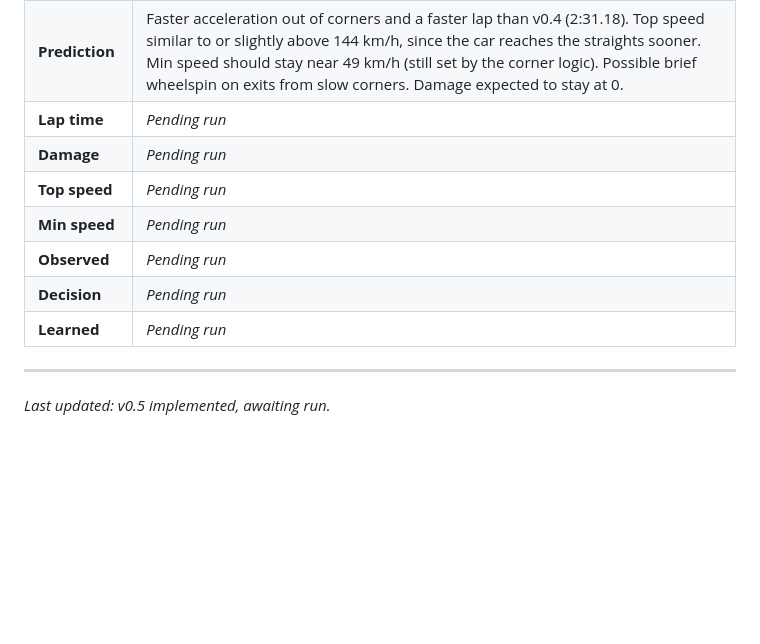
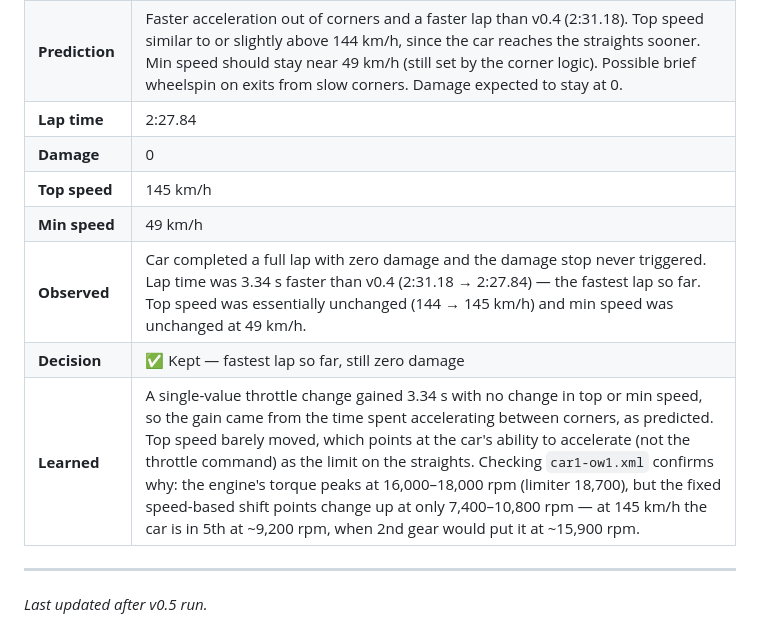
Before and after one commit to AdrianoNTorres/IBM-AI-RACE-CHALLENGE, a Markdown page: CHANGELOG.md, the part around the change. Drawn GitHub-style; blank space fills up the shorter version.

Commit message:
Record v0.5 results (2:27.84, 0 damage)

```diff
--- a/CHANGELOG.md
+++ b/CHANGELOG.md
@@ -86,14 +86,14 @@ The driver lives in a single file, `snakeoil3_v1.py`. Each version is a Git comm
 | **What changed** | `snakeoil3_v1.py` (Git tag `v0.5`). Line 552: throttle ramp-up step `R['accel']+= .01` → `R['accel']+= .05`. Single value, no other changes. The ramp-down step (`-= .01`) is unchanged. |
 | **Why** | After every braking zone the brake logic sets the throttle to 0, and at `+0.01` per step it took 100 steps (2 s) to get back to full throttle — the car was crawling out of every corner. At `+0.05` it reaches full throttle in 20 steps (0.4 s). Only the ramp-up is changed so the effect is isolated: the ramp-down and the overshoot behaviour seen in v0.4 stay the same. Traction control (−0.2 when the rear wheels spin) is already in place to catch wheelspin from the harder throttle. |
 | **Prediction** | Faster acceleration out of corners and a faster lap than v0.4 (2:31.18). Top speed similar to or slightly above 144 km/h, since the car reaches the straights sooner. Min speed should stay near 49 km/h (still set by the corner logic). Possible brief wheelspin on exits from slow corners. Damage expected to stay at 0. |
-| **Lap time** | _Pending run_ |
-| **Damage** | _Pending run_ |
-| **Top speed** | _Pending run_ |
-| **Min speed** | _Pending run_ |
-| **Observed** | _Pending run_ |
-| **Decision** | _Pending run_ |
-| **Learned** | _Pending run_ |
+| **Lap time** | 2:27.84 |
+| **Damage** | 0 |
+| **Top speed** | 145 km/h |
+| **Min speed** | 49 km/h |
+| **Observed** | Car completed a full lap with zero damage and the damage stop never triggered. Lap time was 3.34 s faster than v0.4 (2:31.18 → 2:27.84) — the fastest lap so far. Top speed was essentially unchanged (144 → 145 km/h) and min speed was unchanged at 49 km/h. |
+| **Decision** | ✅ Kept — fastest lap so far, still zero damage |
+| **Learned** | A single-value throttle change gained 3.34 s with no change in top or min speed, so the gain came from the time spent accelerating between corners, as predicted. Top speed barely moved, which points at the car's ability to accelerate (not the throttle command) as the limit on the straights. Checking `car1-ow1.xml` confirms why: the engine's torque peaks at 16,000–18,000 rpm (limiter 18,700), but the fixed speed-based shift points change up at only 7,400–10,800 rpm — at 145 km/h the car is in 5th at ~9,200 rpm, when 2nd gear would put it at ~15,900 rpm. |
 
 ---
 
-*Last updated: v0.5 implemented, awaiting run.*
+*Last updated after v0.5 run.*
```
